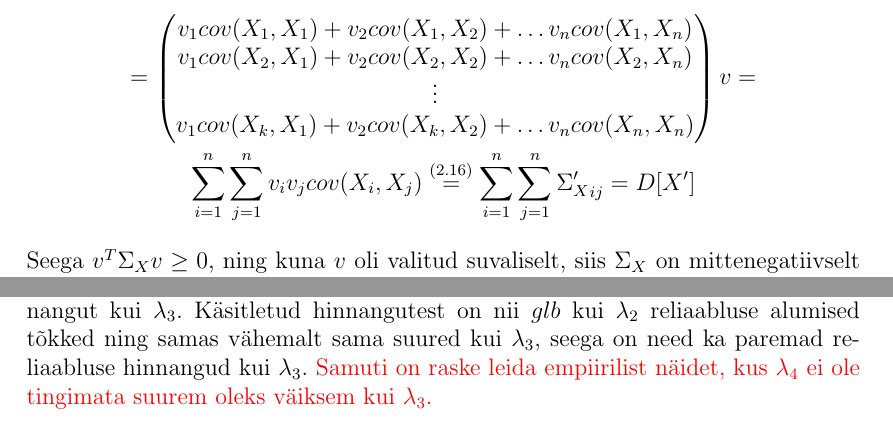
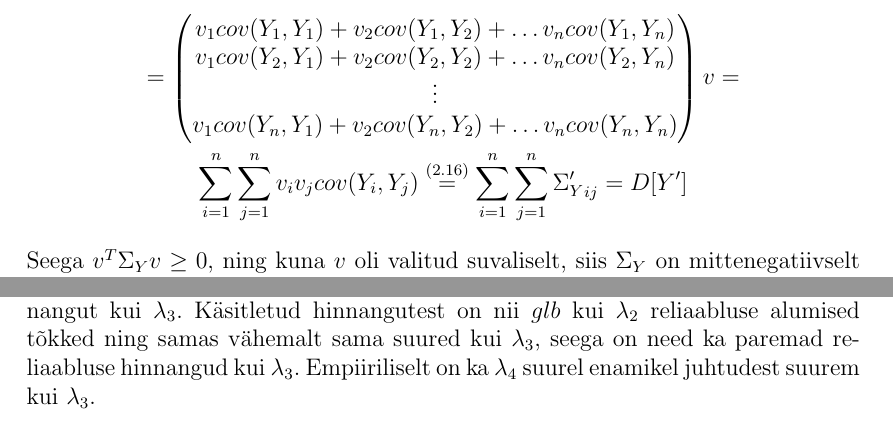
Before and after one commit to vootelerotov/mata_baka, a LaTeX document (Bakatoo_Vootele_Rotov.tex): two parts of pages 24 and 33 of 55, joined at a grey line, cut so that both start at the same text. The pictures show the PDF file Bakatoo_Vootele_Rotov.pdf that the author committed with the source.

Commit message:
Changed notation in the last part of second section

```diff
--- a/Bakatoo_Vootele_Rotov.tex
+++ b/Bakatoo_Vootele_Rotov.tex
@@ -1110,15 +1110,15 @@ Olgu meil suvaliste juhuslike suuruste vektor $X_1,X_2,\ldots,X_n$, kus $n \in \
 Paneme tähele, et
 
 \begin{gather*}
-v^T \Sigma_X v = \\
+v^T \Sigma_Y v = \\
 = \begin{pmatrix}
-v_1 cov(X_1,X_1) + v_2 cov(X_1,X_2) + \hdots v_n cov(X_1,X_n) \\
-v_1 cov(X_2,X_1) + v_2 cov(X_2,X_2) + \hdots v_n cov(X_2,X_n) \\
+v_1 cov(Y_1,Y_1) + v_2 cov(Y_1,Y_2) + \hdots v_n cov(Y_1,Y_n) \\
+v_1 cov(Y_2,Y_1) + v_2 cov(Y_2,Y_2) + \hdots v_n cov(Y_2,Y_n) \\
 \vdots \\
-v_1 cov(X_k,X_1) + v_2 cov(X_k,X_2) + \ldots v_n cov(X_n,X_n) \\
-\end{pmatrix} v = \\  \sum \limits_{i=1}^n \sum \limits_{j=1}^n v_i v_j cov(X_i,X_j)  \overset{(\ref{eq:kov_maatriksi_summa})}{=} \sum \limits_{i=1}^n \sum \limits_{j=1}^n {\Sigma_X'}_{ij} = D[X']
+v_1 cov(Y_n,Y_1) + v_2 cov(Y_n,Y_2) + \ldots v_n cov(Y_n,Y_n) \\
+\end{pmatrix} v = \\  \sum \limits_{i=1}^n \sum \limits_{j=1}^n v_i v_j cov(Y_i,Y_j)  \overset{(\ref{eq:kov_maatriksi_summa})}{=} \sum \limits_{i=1}^n \sum \limits_{j=1}^n {\Sigma_Y'}_{ij} = D[Y']
 \end{gather*}
-Seega $v^T \Sigma_X v \geq 0$, ning kuna $v$ oli valitud suvaliselt, siis  $\Sigma_X$ on mittenegatiivselt määratud. Kuna $n$ ja $X_1,X_2,\ldots X_n$ olid valitud suvaliselt, siis on iga kovariatsioonimaatriks mittenegatiivselt määratud.
+Seega $v^T \Sigma_Y v \geq 0$, ning kuna $v$ oli valitud suvaliselt, siis  $\Sigma_Y$ on mittenegatiivselt määratud. Kuna $n$ ja $Y_1,Y_2,\ldots Y_n$ olid valitud suvaliselt, siis on iga kovariatsioonimaatriks mittenegatiivselt määratud.
 
 Sellega oleme andnud reliaabluse matemaatilise definitsiooni ning mõtestanud lahti vajaminevad taustteadmised reliaabluse hindamiseks. Järgnevalt tuletame mõned reliaabluse alumised tõkked.
 
@@ -1501,7 +1501,8 @@ Paneme tähele, et kuna $z$ on maksimaalne vea dispersioon fikseeritud $\Sigma_X
 
 \subsection{Hinnangute kasutatavus praktikas}
 
-Püstitasime töö alguses küsimuse, kas on võimalik leida paremat reliaabluse hinnangut kui $\lambda_3$. Käsitletud hinnangutest on nii $glb$ kui $\lambda_2$ reliaabluse alumised tõkked ning samas vähemalt sama suured kui $\lambda_3$, seega on need ka paremad reliaabluse hinnangud kui $\lambda_3$. {\color{red}Samuti on raske leida empiirilist näidet, kus  $\lambda_4$ ei ole tingimata suurem oleks väiksem kui $\lambda_3$.}
+Püstitasime töö alguses küsimuse, kas on võimalik leida paremat reliaabluse hinnangut kui $\lambda_3$. Käsitletud hinnangutest on nii $glb$ kui $\lambda_2$ reliaabluse alumised tõkked ning samas vähemalt sama suured kui $\lambda_3$, seega on need ka paremad reliaabluse hinnangud kui $\lambda_3$. Empiiriliselt on ka $\lambda_4$ suurel enamikel juhtudest suurem kui $\lambda_3$.
+
 
 Paneme tähele, et $\lambda_3$ leidmine on väga lihtne, ning eelmise sajandi keskel, mil arvutuslik võimsus oli tagashoidlik, oli tegemist olulise eelisega. Tänapäeval on $\lambda_3$ lihtsus peaaegu olematu eelis, arvestades, et ka väga suurte küsimustike puhul ei valmista paremate hinnangute leidmine optimiseeritud programmi korral probleeme.
 
```
Also changed, not shown: Bakatoo_Vootele_Rotov.pdf, Bakatoo_Vootele_Rotov.tex (4 more changed lines), 3 other files.
